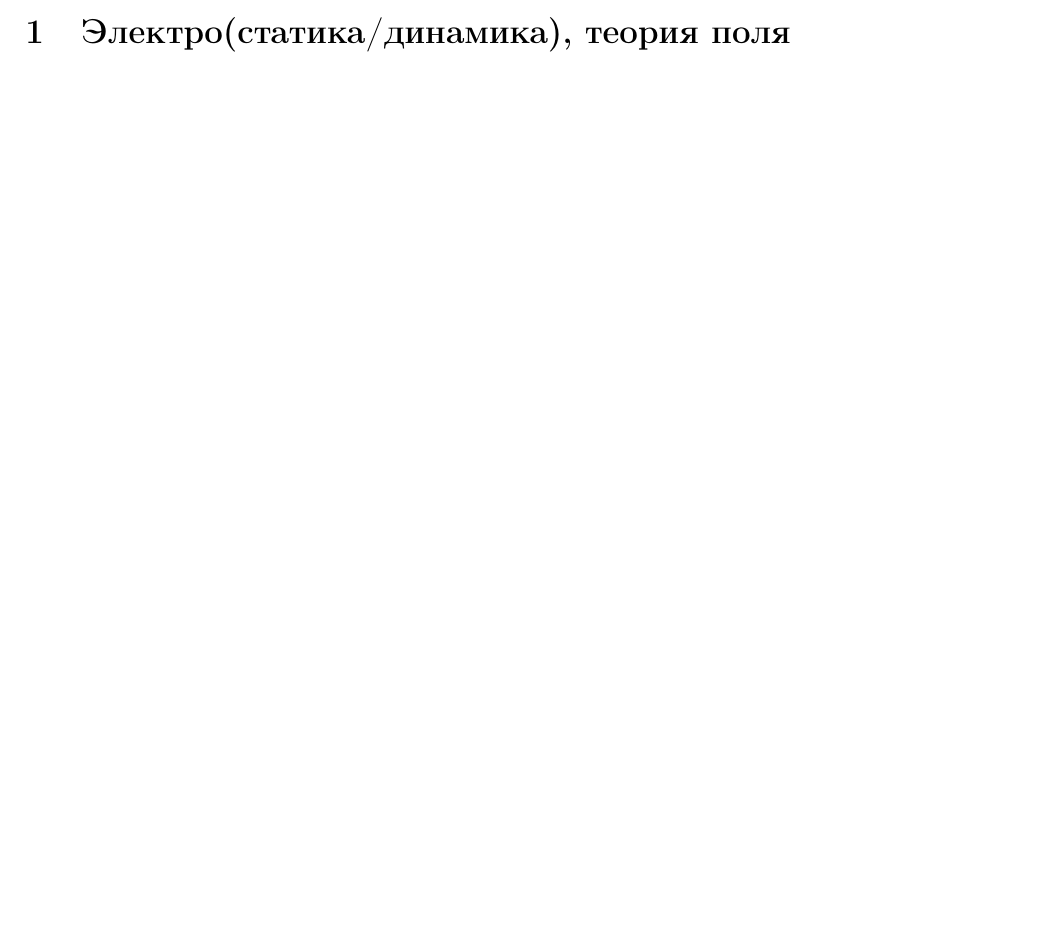
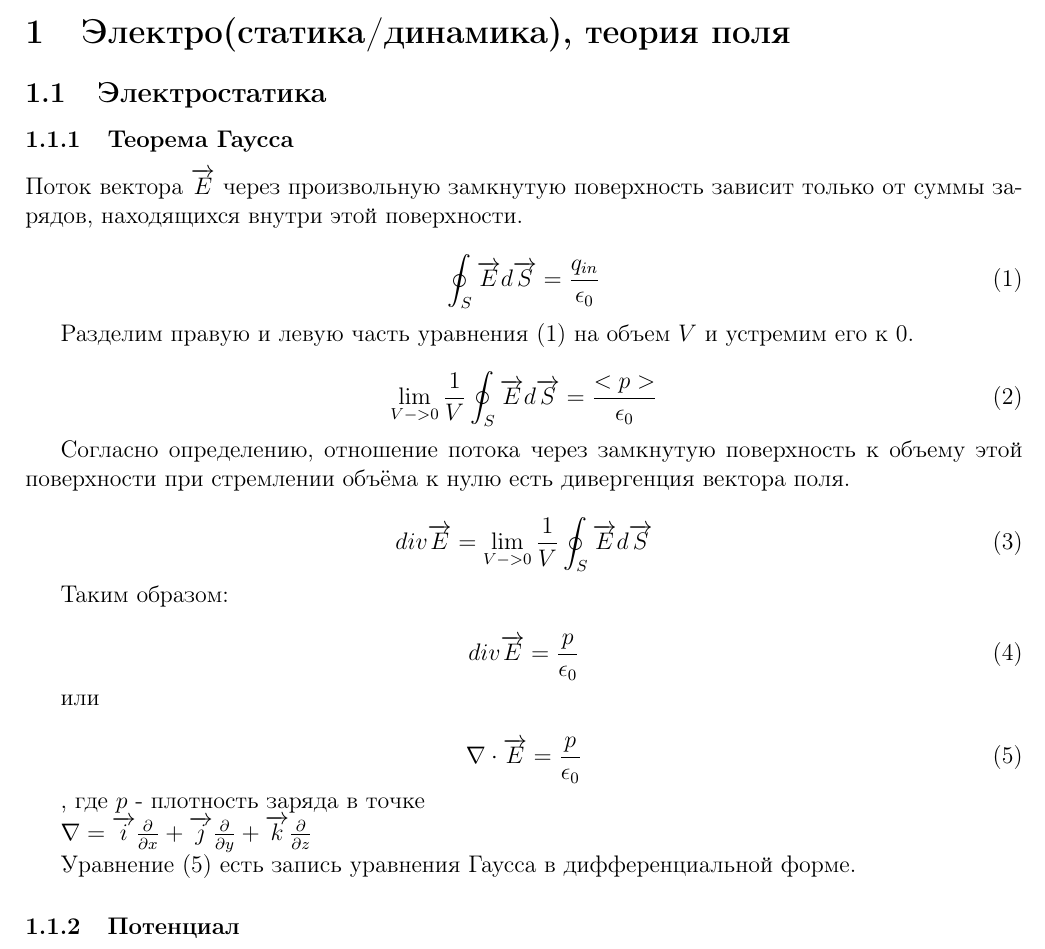
Before and after one commit to generall/physics, a LaTeX problem sheet (exam.tex, which reads inc/field.tex): part of page 2 of 2, cut so that both start at the same text, the shorter picture padded with empty space. Compiled offline with pdfLaTeX.

Commit message:
Gauss law

```diff
--- a/inc/field.tex
+++ b/inc/field.tex
@@ -1 +1,42 @@
 \section{Электро(статика/динамика), теория поля}
+	\subsection{Электростатика}
+		\subsubsection{Теорема Гаусса}
+
+		Поток вектора $\overrightarrow{E}$ через произвольную замкнутую поверхность зависит только от суммы зарядов, находящихся внутри этой поверхности.
+
+\begin{equation} \label{eq:int_Gauss}
+\oint_{S} \overrightarrow{E} d \overrightarrow{S} = \frac{q_{in}}{\epsilon_{0}}
+\end{equation}
+
+Разделим правую и левую часть уравнения (\ref{eq:int_Gauss}) на объем $V$ и устремим его к 0.
+
+\begin{equation}
+\lim_{V -> 0} \frac{1}{V} \oint_{S} \overrightarrow{E} d \overrightarrow{S} = \frac{<p>}{\epsilon_0}
+\end{equation}
+
+Согласно определению, отношение потока через замкнутую поверхность к объему этой поверхности при стремлении объёма к нулю есть дивергенция вектора поля.
+
+\begin{equation}
+div \overrightarrow{E} =  \lim_{V -> 0} \frac{1}{V} \oint_{S} \overrightarrow{E} d \overrightarrow{S}
+\end{equation}
+
+Таким образом:
+
+\begin{equation}
+div \overrightarrow{E} = \frac{p}{\epsilon_0}
+\end{equation}
+
+или
+
+\begin{equation} \label{eq:dif_Gauss}
+\nabla \cdot  \overrightarrow{E} = \frac{p}{\epsilon_0}
+\end{equation}
+
+, где $p$ - плотность заряда в точке
+
+$\nabla =  \overrightarrow{i} \frac{\partial}{\partial x} + \overrightarrow{j} \frac{\partial}{\partial y} + \overrightarrow{k} \frac{\partial}{\partial z}$
+
+Уравнение (\ref{eq:dif_Gauss}) есть запись уравнения Гаусса в дифференциальной форме.
+
+
+\subsubsection{Потенциал}
```
Also changed, not shown: exam.pdf.
